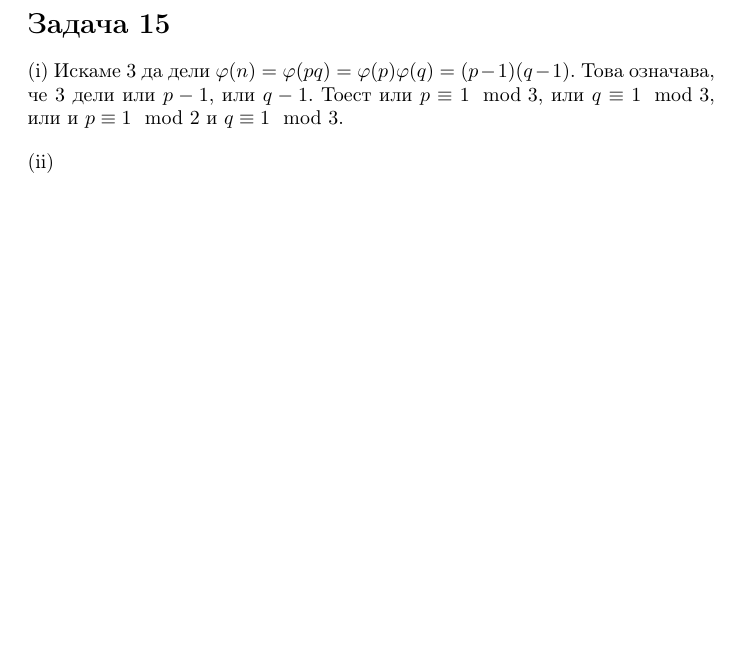
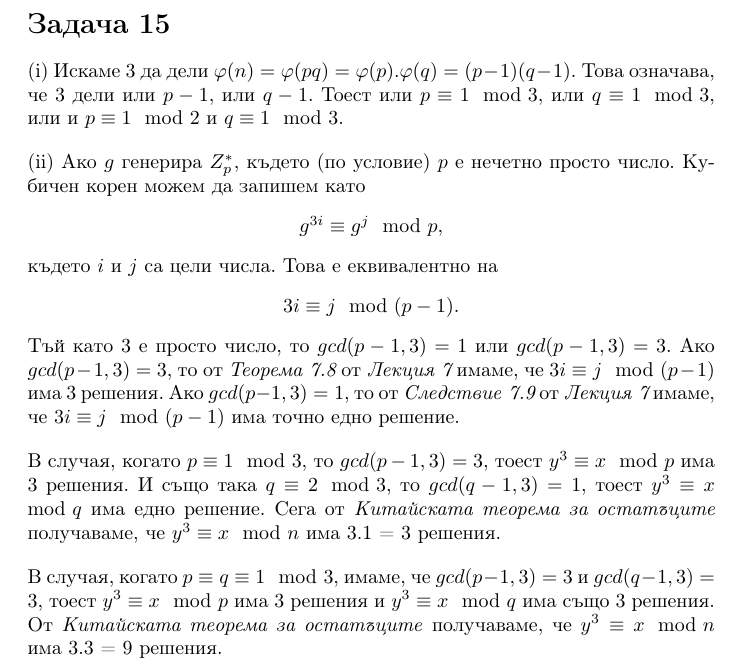
Before and after one commit to JoeJoe1313/Cryptography, a LaTeX document (main.tex): part of page 17 of 17, cut so that both start at the same text, the shorter picture padded with empty space. Compiled offline with pdfLaTeX.

Commit message:
Updates from Overleaf

```diff
--- a/main.tex
+++ b/main.tex
@@ -1055,9 +1055,23 @@ $a = (2,3,7,13,27,53,106,213,425,851)$, модулът $m = 1529$ и $t = 64$.
 \section*{Задача 15}
 
 \justify
-(i) Искаме $3$ да дели $\varphi(n) = \varphi(pq) = \varphi(p)\varphi(q) = (p-1)(q-1)$. Това означава, че 3 дели или $p-1$, или $q-1$. Тоест или $p \equiv 1 \mod 3$, или $q \equiv 1 \mod 3$, или и $p \equiv 1 \mod 2$ и $q \equiv 1 \mod 3$.
+(i) Искаме $3$ да дели $\varphi(n) = \varphi(pq) = \varphi(p).\varphi(q) = (p-1)(q-1)$. Това означава, че 3 дели или $p-1$, или $q-1$. Тоест или $p \equiv 1 \mod 3$, или $q \equiv 1 \mod 3$, или и $p \equiv 1 \mod 2$ и $q \equiv 1 \mod 3$.
 
 \justify
-(ii)
+(ii) Ако $g$ генерира $Z_p^*$, където (по условие) $p$ е нечетно просто число. Кубичен корен можем да запишем като
+\begin{center}
+    $g^{3i} \equiv g^j \mod p$,
+\end{center}
+където $i$ и $j$ са цели числа. Това е еквивалентно на
+\begin{center}
+    $3i \equiv j \mod (p-1)$.
+\end{center}
+Тъй като 3 е просто число, то $gcd(p-1,3) = 1$ или $gcd(p-1,3) = 3.$ Ако $gcd(p-1,3) = 3$, то от $\textit{Теорема 7.8}$ от $\textit{Лекция 7}$ имаме, че  $3i \equiv j \mod (p-1)$ има 3 решения. Ако $gcd(p-1,3) = 1$, то от $\textit{Следствие 7.9}$ от $\textit{Лекция 7}$ имаме, че  $3i \equiv j \mod (p-1)$ има точно едно решение.
+
+\justify
+В случая, когато $p \equiv 1 \mod 3$, то $gcd(p-1,3) = 3$, тоест $y^3 \equiv x \mod p$ има 3 решения. И също така $q \equiv 2 \mod 3$, то $gcd(q-1,3) = 1$, тоест $y^3 \equiv x \mod q$ има едно решение. Сега от \textit{Китайската теорема за остатъците} получаваме, че $y^3 \equiv x \mod n$ има 3.1 = 3 решения.
+
+\justify
+В случая, когато $p \equiv q \equiv 1 \mod 3$, имаме, че $gcd(p-1,3) = 3$ и  $gcd(q-1,3) = 3$, тоест $y^3 \equiv x \mod p$ има 3 решения и $y^3 \equiv x \mod q$ има също 3 решения. От \textit{Китайската теорема за остатъците} получаваме, че $y^3 \equiv x \mod n$ има 3.3 = 9 решения.
 
 \end{document}
```
